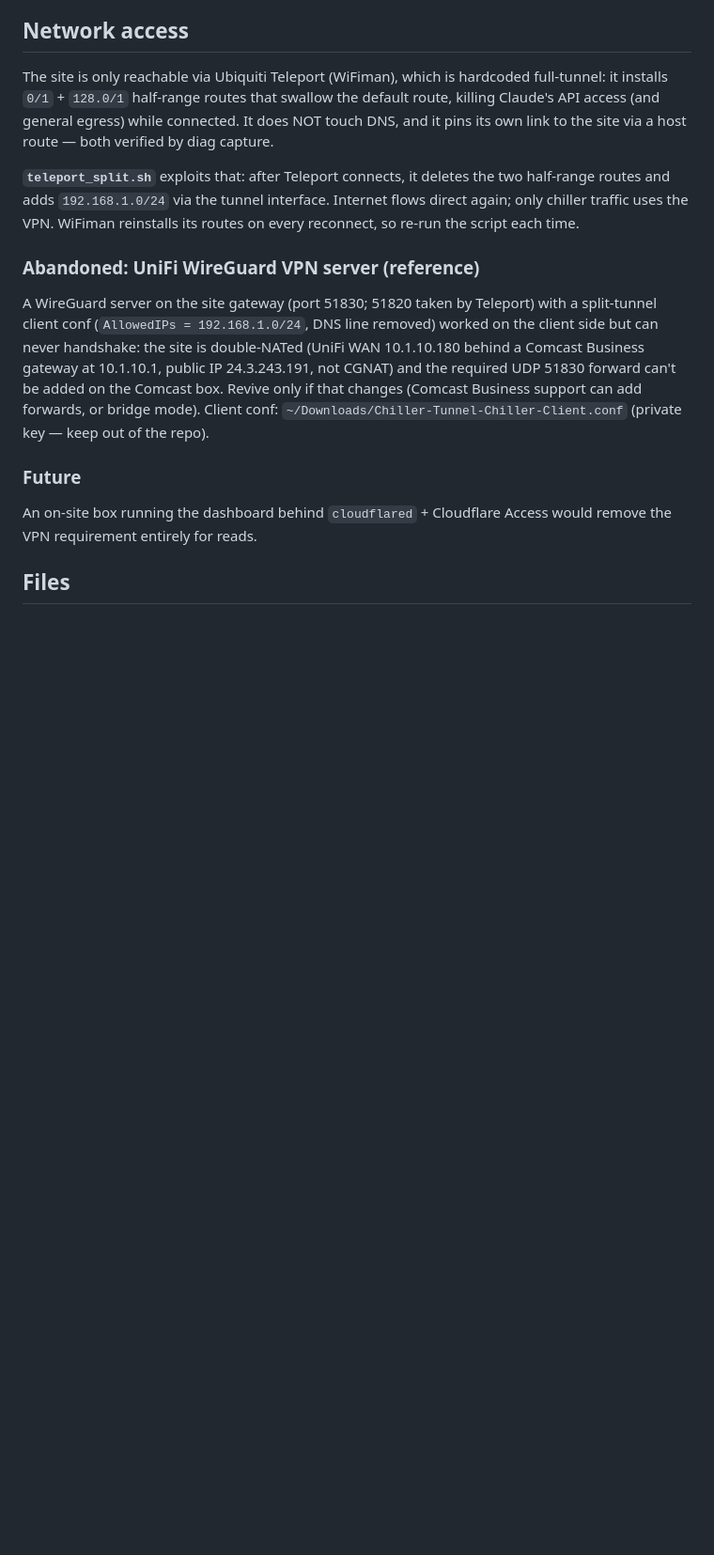
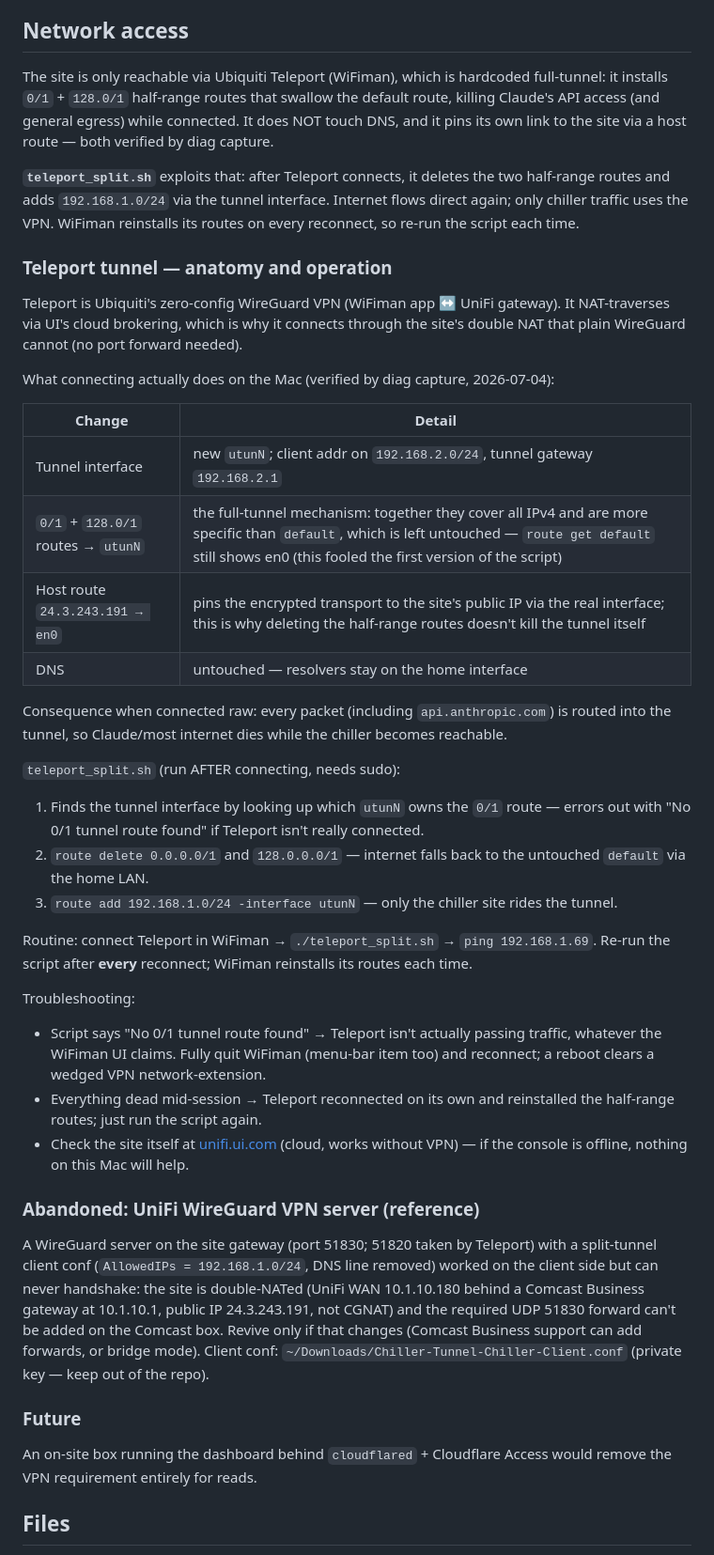
Before and after one commit to lolevbeer/chiller, a Markdown page: README.md, the part around the change. Shown at 94% size. Drawn GitHub-style; blank space fills up the shorter version.

Commit message:
README: document Teleport tunnel anatomy, split-script mechanics, troubleshooting

```diff
--- a/README.md
+++ b/README.md
@@ -113,6 +113,43 @@ half-range routes and adds `192.168.1.0/24` via the tunnel interface. Internet f
 direct again; only chiller traffic uses the VPN. WiFiman reinstalls its routes on every
 reconnect, so re-run the script each time.
 
+### Teleport tunnel — anatomy and operation
+
+Teleport is Ubiquiti's zero-config WireGuard VPN (WiFiman app ↔ UniFi gateway). It
+NAT-traverses via UI's cloud brokering, which is why it connects through the site's
+double NAT that plain WireGuard cannot (no port forward needed).
+
+What connecting actually does on the Mac (verified by diag capture, 2026-07-04):
+
+| Change | Detail |
+|--------|--------|
+| Tunnel interface | new `utunN`; client addr on `192.168.2.0/24`, tunnel gateway `192.168.2.1` |
+| `0/1` + `128.0/1` routes → `utunN` | the full-tunnel mechanism: together they cover all IPv4 and are more specific than `default`, which is left untouched — `route get default` still shows en0 (this fooled the first version of the script) |
+| Host route `24.3.243.191 → en0` | pins the encrypted transport to the site's public IP via the real interface; this is why deleting the half-range routes doesn't kill the tunnel itself |
+| DNS | untouched — resolvers stay on the home interface |
+
+Consequence when connected raw: every packet (including `api.anthropic.com`) is routed
+into the tunnel, so Claude/most internet dies while the chiller becomes reachable.
+
+`teleport_split.sh` (run AFTER connecting, needs sudo):
+1. Finds the tunnel interface by looking up which `utunN` owns the `0/1` route —
+   errors out with "No 0/1 tunnel route found" if Teleport isn't really connected.
+2. `route delete 0.0.0.0/1` and `128.0.0.0/1` — internet falls back to the untouched
+   `default` via the home LAN.
+3. `route add 192.168.1.0/24 -interface utunN` — only the chiller site rides the tunnel.
+
+Routine: connect Teleport in WiFiman → `./teleport_split.sh` → `ping 192.168.1.69`.
+Re-run the script after **every** reconnect; WiFiman reinstalls its routes each time.
+
+Troubleshooting:
+- Script says "No 0/1 tunnel route found" → Teleport isn't actually passing traffic,
+  whatever the WiFiman UI claims. Fully quit WiFiman (menu-bar item too) and reconnect;
+  a reboot clears a wedged VPN network-extension.
+- Everything dead mid-session → Teleport reconnected on its own and reinstalled the
+  half-range routes; just run the script again.
+- Check the site itself at [unifi.ui.com](https://unifi.ui.com) (cloud, works without
+  VPN) — if the console is offline, nothing on this Mac will help.
+
 ### Abandoned: UniFi WireGuard VPN server (reference)
 
 A WireGuard server on the site gateway (port 51830; 51820 taken by Teleport) with a
```
